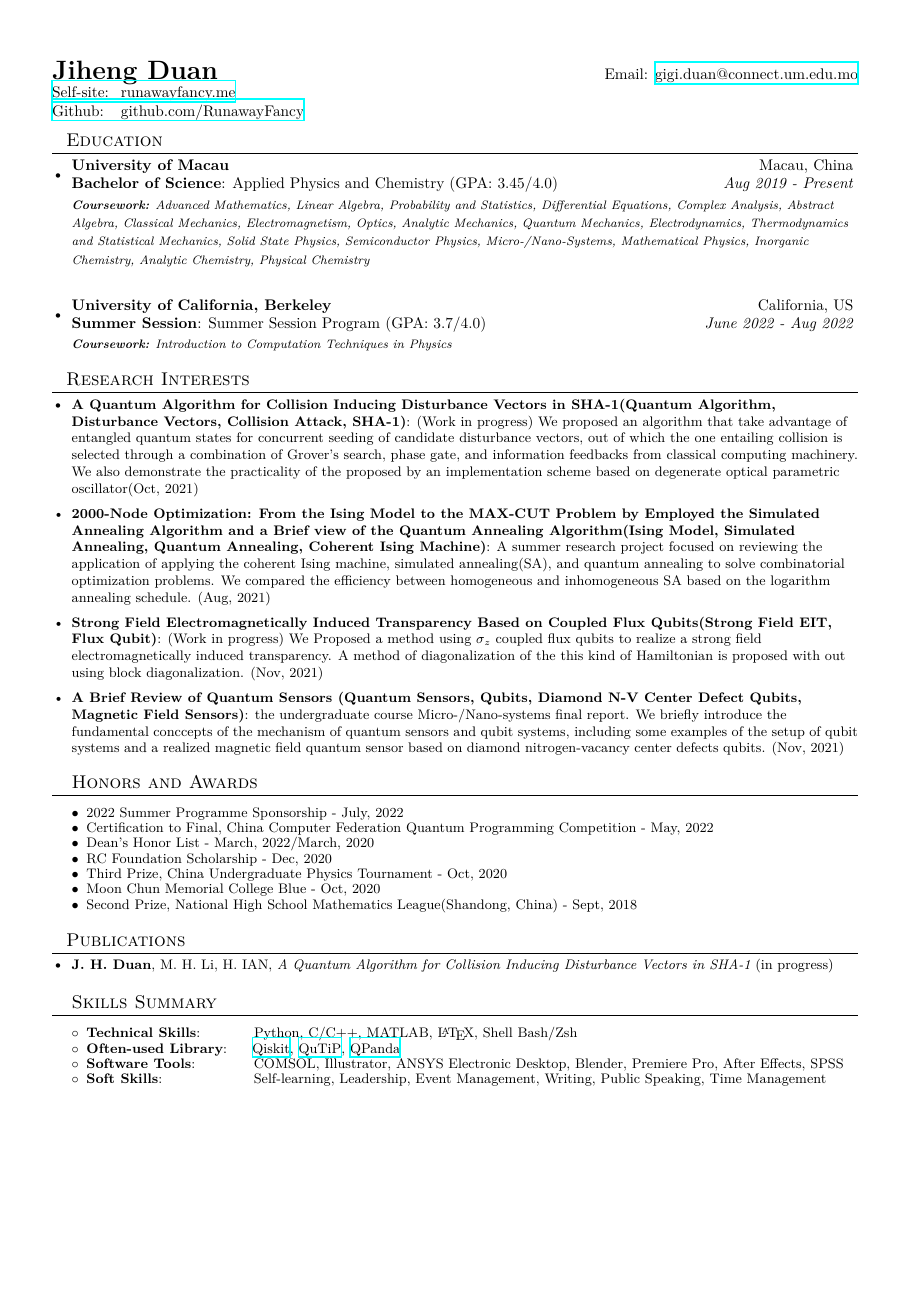
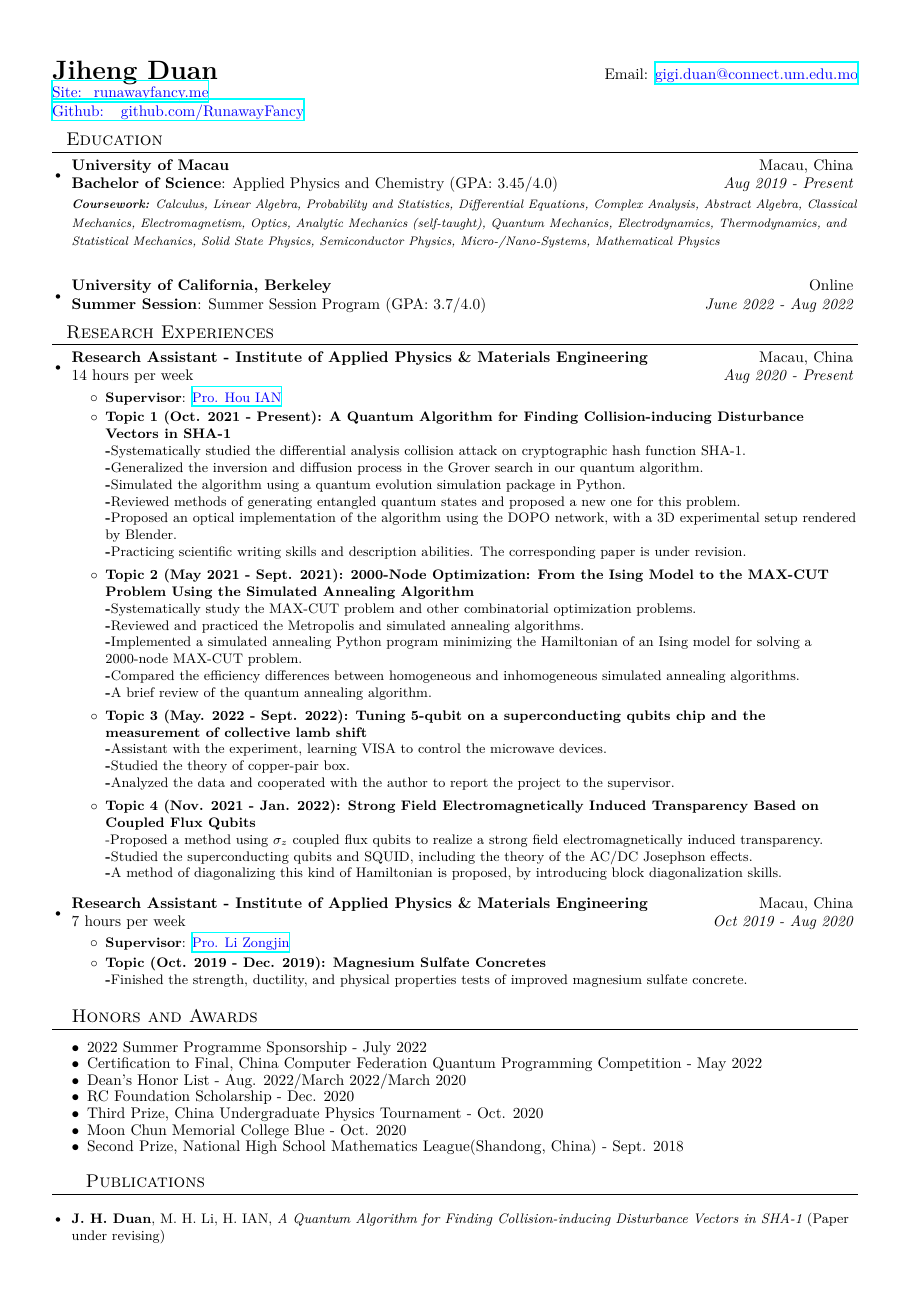
Before and after one commit to RunawayFancy/Curriculum-vitae, a LaTeX document (tex-files/main.tex): page 1 of 2. The pictures show the PDF file tex-files/main.pdf that the author committed with the source.

Commit message:
new update

```diff
--- a/tex-files/main.tex
+++ b/tex-files/main.tex
@@ -92,52 +107,88 @@
     \resumeSubheading
       {University of Macau}{Macau, China}
       {\textbf{Bachelor of Science}: Applied Physics and Chemistry (GPA: 3.45/4.0)}{Aug 2019 - Present}
-      {\scriptsize \textit{ \footnotesize{\newline{}\textbf{Coursework:} Advanced Mathematics, Linear Algebra, Probability and Statistics, Differential Equations, Complex Analysis, Abstract Algebra, Classical Mechanics, Electromagnetism, Optics,  Analytic Mechanics, Quantum Mechanics, Electrodynamics, Thermodynamics and Statistical Mechanics, Solid State Physics, Semiconductor Physics, Micro-/Nano-Systems, Mathematical Physics, Inorganic Chemistry, Analytic Chemistry, Physical Chemistry}}}
+      {\scriptsize \textit{ \footnotesize{\newline{}\textbf{Coursework:} Calculus, Linear Algebra, Probability and Statistics, Differential Equations, Complex Analysis, Abstract Algebra, Classical Mechanics, Electromagnetism, Optics,  Analytic Mechanics (self-taught), Quantum Mechanics, Electrodynamics, Thermodynamics, and Statistical Mechanics, Solid State Physics, Semiconductor Physics, Micro-/Nano-Systems, Mathematical Physics}}}
     \resumeSubHeadingListEnd
     \resumeSubHeadingListStart
     \resumeSubheading
-      {University of California, Berkeley}{California, US}
+      {University of California, Berkeley}{Online}
       {\textbf{Summer Session}: Summer Session Program (GPA: 3.7/4.0)}{June 2022 - Aug 2022}
-      {\scriptsize \textit{ \footnotesize{\newline{}\textbf{Coursework:} Introduction to Computation Techniques in Physics}}}
     \resumeSubHeadingListEnd
 
 %-----------PROJECTS-----------------
 \vspace{-5pt}
-\section{~~Research Interests}
+\section{~~Research Experiences}
 \resumeSubHeadingListStart
-\resumeSubItem{A Quantum Algorithm for Collision Inducing Disturbance Vectors in SHA-1(Quantum Algorithm, Disturbance Vectors, Collision Attack, SHA-1)}{(Work in progress) We proposed an algorithm that take advantage of entangled quantum states for concurrent seeding of candidate disturbance vectors, out of which the one entailing collision is selected through a combination of Grover's search, phase gate, and information feedbacks from classical computing machinery. We also demonstrate the practicality of the proposed by an implementation scheme based on degenerate optical parametric oscillator(Oct, 2021)}
+
+\resumeSubheading{Research Assistant - Institute of Applied Physics \& Materials Engineering}{Macau, China}{14 hours per week}{Aug 2020 - Present}
+\resumeItemListStart
+    \resumeItem{Supervisor}
+    {\MYhref{https://iapme.um.edu.mo/people/academic-staff/ian-hou/}{Pro. Hou IAN}}
+    \resumeItempromax{Topic 1 (Oct. 2021 - Present): A Quantum Algorithm for Finding Collision-inducing Disturbance Vectors in SHA-1\\}{\textbf{-}Systematically studied the differential analysis collision attack on cryptographic hash function SHA-1.\\
+    \textbf{-}Generalized the inversion and diffusion process in the Grover search in our quantum algorithm.\\
+    \textbf{-}Simulated the algorithm using a quantum evolution simulation package in Python.\\
+    \textbf{-}Reviewed methods of generating entangled quantum states and proposed a new one for this problem.\\
+    \textbf{-}Proposed an optical implementation of the algorithm using the DOPO network, with a 3D experimental setup rendered by Blender.\\
+    \textbf{-}Practicing scientific writing skills and description abilities. The corresponding paper is under revision.}
+
     \vspace{2pt}
-\resumeSubItem{2000-Node Optimization: From the Ising Model to the MAX-CUT Problem by Employed the Simulated Annealing Algorithm and a Brief view of the Quantum Annealing Algorithm(Ising Model, Simulated Annealing, Quantum Annealing, Coherent Ising Machine)}{A summer research project focused on reviewing the application of applying the coherent Ising machine, simulated annealing(SA), and quantum annealing to solve combinatorial optimization problems. We compared the efficiency between homogeneous and inhomogeneous SA based on the logarithm annealing schedule. (Aug, 2021)}
+
+    \resumeItempromax{Topic 2 (May 2021 - Sept. 2021): 2000-Node Optimization: From the Ising Model to the MAX-CUT Problem Using the Simulated Annealing Algorithm\\}{\textbf{-}Systematically study the MAX-CUT problem and other combinatorial optimization problems.\\
+    \textbf{-}Reviewed and practiced the Metropolis and simulated annealing algorithms.\\
+    \textbf{-}Implemented a simulated annealing Python program minimizing the Hamiltonian of an Ising model for solving a 2000-node MAX-CUT problem.\\
+    \textbf{-}Compared the efficiency differences between homogeneous and inhomogeneous simulated annealing algorithms.\\
+    \textbf{-}A brief review of the quantum annealing algorithm.}
+
     \vspace{2pt}
-\resumeSubItem{Strong Field Electromagnetically Induced Transparency Based on Coupled Flux Qubits(Strong Field EIT, Flux Qubit)}{(Work in progress) We Proposed a method using $\sigma_z$ coupled flux qubits to realize a strong field electromagnetically induced transparency. A method of diagonalization of the this kind of Hamiltonian is proposed with out using block diagonalization. (Nov, 2021)}
+
+    \resumeItempromax{Topic 3 (May. 2022 - Sept. 2022): Tuning 5-qubit on a superconducting qubits chip and the measurement of collective lamb shift\\}{\textbf{-}Assistant with the experiment, learning VISA to control the microwave devices.\\
+    \textbf{-}Studied the theory of copper-pair box.\\
+    \textbf{-}Analyzed the data and cooperated with the author to report the project to the supervisor.}
+
     \vspace{2pt}
-\resumeSubItem{A Brief Review of Quantum Sensors (Quantum Sensors, Qubits, Diamond N-V Center Defect Qubits, Magnetic Field Sensors)}{the undergraduate course Micro-/Nano-systems final report. We briefly introduce the fundamental conccepts of the mechanism of quantum sensors and qubit systems, including some examples of the setup of qubit systems and a realized magnetic field quantum sensor based on diamond nitrogen-vacancy center defects qubits. (Nov, 2021)}
+
+    \resumeItempromax{Topic 4 (Nov. 2021 - Jan. 2022): Strong Field Electromagnetically Induced Transparency Based on Coupled Flux Qubits\\}{\textb{-}Proposed a method using $\sigma_z$ coupled flux qubits to realize a strong field electromagnetically induced transparency.\\
+    \textbf{-}Studied the superconducting qubits and SQUID, including the theory of the AC/DC Josephson effects.\\
+    \textbf{-}A method of diagonalizing this kind of Hamiltonian is proposed, by introducing block diagonalization skills. }
+
+\resumeItemListEnd
+
+\vspace{5pt}
+
+\resumeSubheading{Research Assistant - Institute of Applied Physics \& Materials Engineering}{Macau, China}{7 hours per week}{Oct 2019 -  Aug 2020}
+\resumeItemListStart
+    \resumeItem{Supervisor}
+    {\MYhref{https://iapme.um.edu.mo/people/academic-staff/li-zongjin/}{Pro. Li Zongjin}}
+
+    \resumeItempromax{Topic (Oct. 2019 - Dec. 2019): Magnesium Sulfate Concretes\\}{\textbf{-}Finished the strength, ductility, and physical properties tests of improved magnesium sulfate concrete.}
+
+\resumeItemListEnd
+
 % \vspace{2pt}
 %-----------Awards-----------------
 \vspace{+5pt}
+
 \section{Honors and Awards}
 \begin{description}[font=$\bullet$]
-\item {2022 Summer Programme Sponsorship - July, 2022}
+\item {2022 Summer Programme Sponsorship - July 2022}
 \vspace{-5pt}
-\item {Certification to Final, China Computer Federation Quantum Programming Competition - May, 2022}
+\item {Certification to Final, China Computer Federation Quantum Programming Competition - May 2022}
 \vspace{-5pt}
-\item {Dean's Honor List - March, 2022/March, 2020}
+\item {Dean's Honor List - Aug. 2022/March 2022/March 2020}
 \vspace{-5pt}
-\item {RC Foundation Scholarship - Dec, 2020}
+\item {RC Foundation Scholarship - Dec. 2020}
 \vspace{-5pt}
-\item {Third Prize, China Undergraduate Physics Tournament - Oct, 2020 }
+\item {Third Prize, China Undergraduate Physics Tournament - Oct. 2020 }
 \vspace{-5pt}
-\item {Moon Chun Memorial College Blue - Oct, 2020}
+\item {Moon Chun Memorial College Blue - Oct. 2020}
 \vspace{-5pt}
-\item {Second Prize, National High School Mathematics League(Shandong, China) - Sept, 2018}
+\item {Second Prize, National High School Mathematics League(Shandong, China) - Sept. 2018}
 \end{description}
-\resumeSubHeadingListEnd
 
 %-----------Publications-----------------
 \vspace{-5pt}
 \section{~~Publications}
-\resumeSubHeadingListStart
-\resumeSubItempro{\textbf{J. H. Duan}, M. H. Li, H. IAN, \textit{A Quantum Algorithm for Collision Inducing Disturbance Vectors in SHA-1} (in progress)}
+\resumeSubItempro{\textbf{J. H. Duan}, M. H. Li, H. IAN, \textit{A Quantum Algorithm for Finding Collision-inducing Disturbance Vectors in SHA-1} (Paper under revising)}
 % \vspace{2pt}
 
 \vspace{+5pt}
@@ -199,5 +235,5 @@
           {Organizing a team for attending the 2020 China Undergraduate Physics Tournament.}
 		\resumeItemListEnd
 
-\resumeSubHeadingListEnd
+  		\vspace{5pt}
 
@@ -207 +240,7 @@
     \resumeSubheading
+		{Member - University of Macau Swimming Team, University of Macau}{Macau, China}
+		{6 hours per week}{Sept 2019 - Sept 2020}
+		\resumeItemListStart
+        \resumeItem{Personal Works}{Attending local swimming competitions and awards several awards.}
+		\resumeItemListEnd
+
@@ -210,7 +247,3 @@
   		\vspace{5pt}
-    % \vspace{10pt}\textbf{\large{Community Experience}}
+
     \resumeSubheading
-    {The Organizer of the Seminar of Physics in the University of Macau}{Macau, China}
-    {An in-official organization holding lectures related to physics and mathematics.}{March 2022 - Present}
-\vspace{5pt}
-    \resumeSubheading
```
Also changed, not shown: tex-files/main.pdf, tex-files/main.tex (64 more changed lines), 5 other files. Lines whose indentation alone changed are shown as unchanged.
